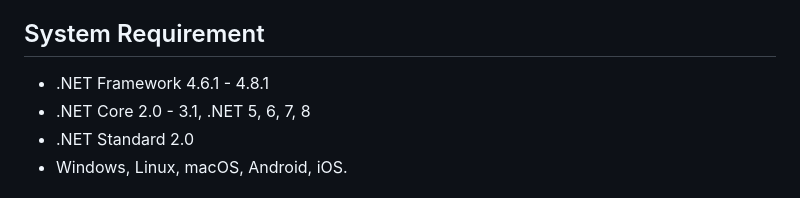
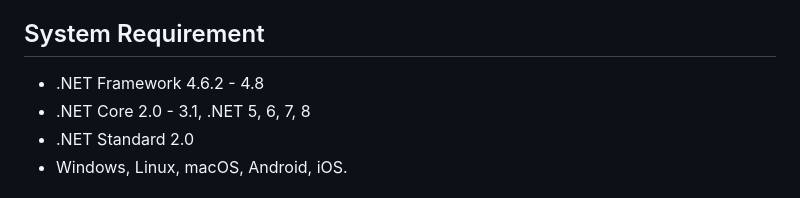
Before and after one commit to SautinSoft/SautinSoft.PdfMetamorphosis.Examples, a Markdown page: README.md, the part around the change. Rendered like a GitHub page.

Commit message:
New Code Samples

```diff
--- a/README.md
+++ b/README.md
@@ -21,7 +21,7 @@
 
 ## System Requirement
 
-* .NET Framework 4.6.1 - 4.8.1
+* .NET Framework 4.6.2 - 4.8
 * .NET Core 2.0 - 3.1, .NET 5, 6, 7, 8
 * .NET Standard 2.0
 * Windows, Linux, macOS, Android, iOS.
```
